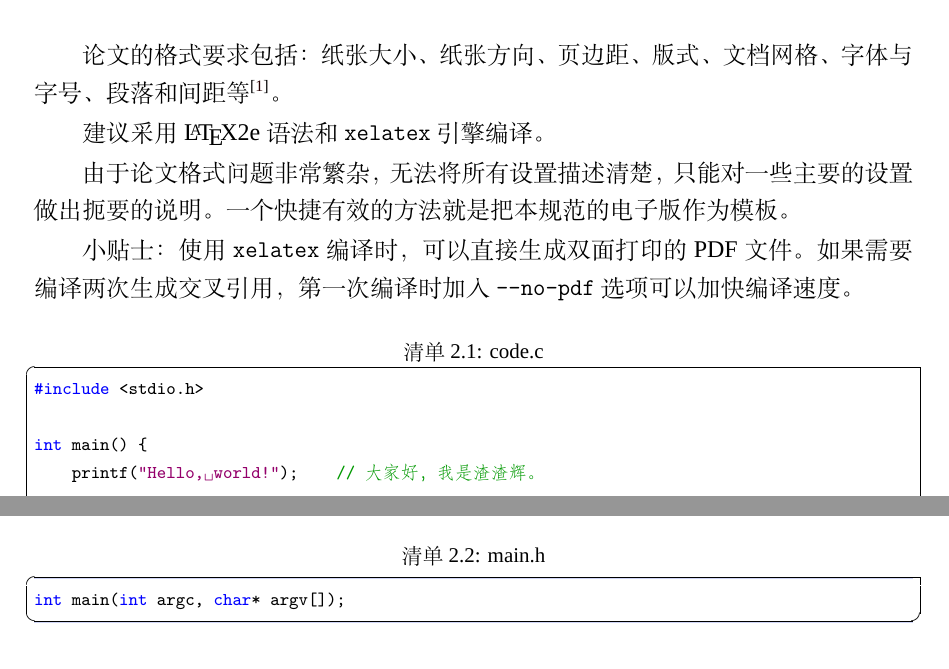
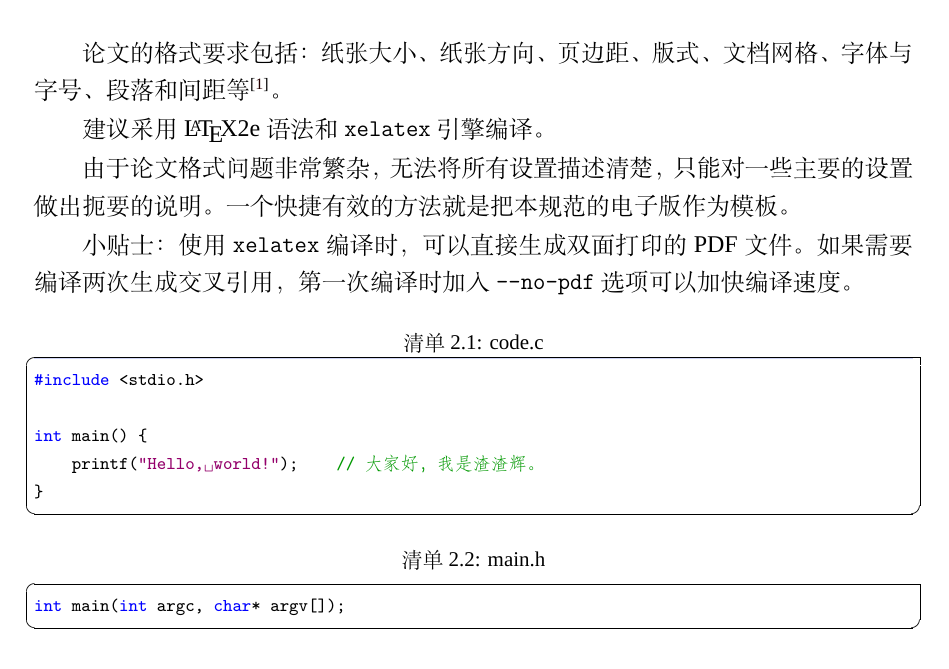
Before and after one commit to FrankSFLYS/usstthesis, a LaTeX thesis (demo.tex, which reads code/code.c, listing/code.c, usstthesis.cls): two parts of pages 13 and 15 of 25 before the commit and part of page 13 of 23 after it, the two joined at a grey line, cut so that both start at the same text. Compiled offline with XeLaTeX; a missing font is replaced by an installed copy or a similar font.

Commit message:
Detailed fixed

```diff
--- a/code/code.c
+++ /dev/null
@@ -1,84 +0,0 @@
-#include <stdio.h>
-
-int main() {
-    printf("Hello, world!");    // 大家好，我是渣渣辉。
-
-    ;
-
-    ;
-
-    ;
-
-    ;
-
-    ;
-
-    ;
-
-    ;
-
-    ;
-
-    ;
-
-    ;
-
-    ;
-
-    ;
-
-    ;
-
-    ;
-
-    ;
-
-    ;
-
-    ;
-
-    ;
-
-    ;
-
-    ;
-
-    ;
-
-    ;
-
-    ;
-
-    ;
-
-    ;
-
-    ;
-
-    ;
-
-    ;
-
-    ;
-
-    ;
-
-    ;
-    ;
-    ;
-    ;
-    ;;
-    ;
-    ;
-
-    ;
-    ;
-    ;
-    ;
-    ;
-    ;
-    ;
-    ;
-    ;
-
-}
--- a/demo.tex
+++ b/demo.tex
@@ -30,7 +30,7 @@
 \par 由于论文格式问题非常繁杂，无法将所有设置描述清楚，只能对一些主要的设置做出扼要的说明。一个快捷有效的方法就是把本规范的电子版作为模板。
 \par 小贴士：使用 \verb|xelatex| 编译时，可以直接生成双面打印的 PDF 文件。如果需要编译两次生成交叉引用，第一次编译时加入 \verb|--no-pdf| 选项可以加快编译速度。
 
-\lstinputlisting[caption=code.c]{code/code.c}
+\lstinputlisting[caption=code.c]{listing/code.c}
 
 \captionof{lstlisting}{main.h}
 \begin{lstlisting}
--- /dev/null
+++ b/listing/code.c
@@ -0,0 +1,5 @@
+#include <stdio.h>
+
+int main() {
+    printf("Hello, world!");    // 大家好，我是渣渣辉。
+}
--- a/usstthesis.cls
+++ b/usstthesis.cls
@@ -129,7 +129,7 @@
 
 \newcommand{\tableCapSet}{ %    调节表格标题和上下文的间距
 \setlength{\abovecaptionskip}{.1cm} %
-\setlength{\belowcaptionskip}{-.2cm} %
+\setlength{\belowcaptionskip}{0cm} %
 }
 \newcommand{\figureCapSet}{ %   调节图片标题和上下文的间距
 \setlength{\abovecaptionskip}{.1cm} %
```
Also changed, not shown: demo.pdf, 4 other files.
